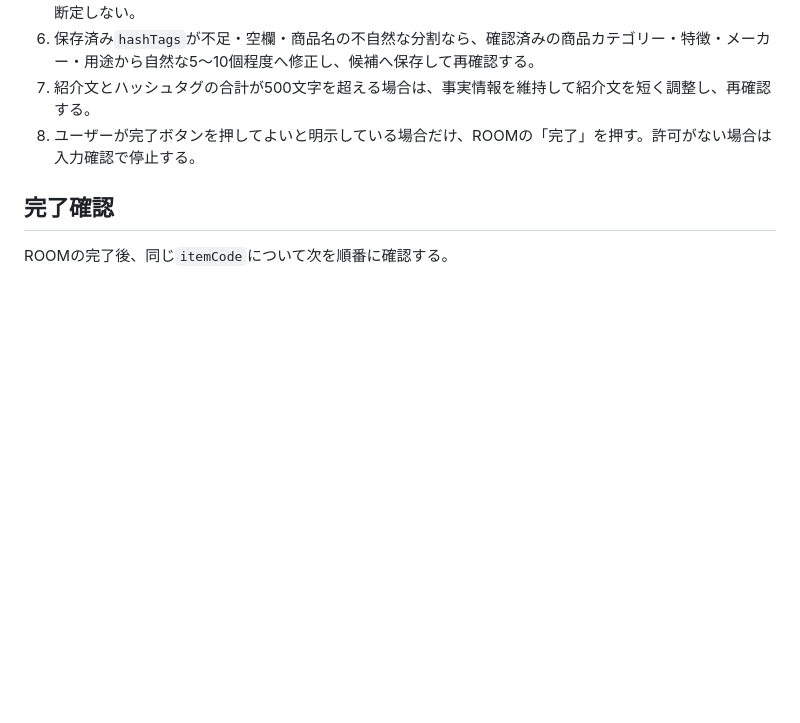
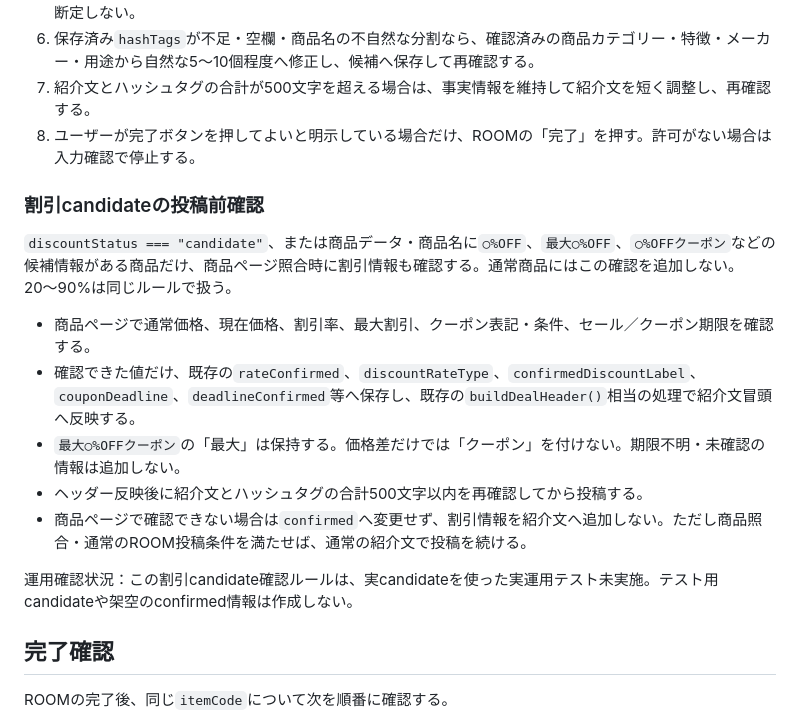
Before and after one commit to mazemon-rin/rakuten-room-post-assistant, a Markdown page: ROOM_POST_CONTEXT.md, the part around the change. GitHub-like rendering; blank space fills up the shorter version.

Commit message:
docs: add ROOM discount candidate precheck rules

```diff
--- a/ROOM_POST_CONTEXT.md
+++ b/ROOM_POST_CONTEXT.md
@@ -35,6 +35,18 @@ ROOM投稿時に必要な最小情報だけを扱う。全仕様や履歴を商
 6. 保存済み`hashTags`が不足・空欄・商品名の不自然な分割なら、確認済みの商品カテゴリー・特徴・メーカー・用途から自然な5〜10個程度へ修正し、候補へ保存して再確認する。
 7. 紹介文とハッシュタグの合計が500文字を超える場合は、事実情報を維持して紹介文を短く調整し、再確認する。
 8. ユーザーが完了ボタンを押してよいと明示している場合だけ、ROOMの「完了」を押す。許可がない場合は入力確認で停止する。
+
+### 割引candidateの投稿前確認
+
+`discountStatus === "candidate"`、または商品データ・商品名に`○%OFF`、`最大○%OFF`、`○%OFFクーポン`などの候補情報がある商品だけ、商品ページ照合時に割引情報も確認する。通常商品にはこの確認を追加しない。20〜90%は同じルールで扱う。
+
+- 商品ページで通常価格、現在価格、割引率、最大割引、クーポン表記・条件、セール／クーポン期限を確認する。
+- 確認できた値だけ、既存の`rateConfirmed`、`discountRateType`、`confirmedDiscountLabel`、`couponDeadline`、`deadlineConfirmed`等へ保存し、既存の`buildDealHeader()`相当の処理で紹介文冒頭へ反映する。
+- `最大○%OFFクーポン`の「最大」は保持する。価格差だけでは「クーポン」を付けない。期限不明・未確認の情報は追加しない。
+- ヘッダー反映後に紹介文とハッシュタグの合計500文字以内を再確認してから投稿する。
+- 商品ページで確認できない場合は`confirmed`へ変更せず、割引情報を紹介文へ追加しない。ただし商品照合・通常のROOM投稿条件を満たせば、通常の紹介文で投稿を続ける。
+
+運用確認状況：この割引candidate確認ルールは、実candidateを使った実運用テスト未実施。テスト用candidateや架空のconfirmed情報は作成しない。
 
 ## 完了確認
 
```
